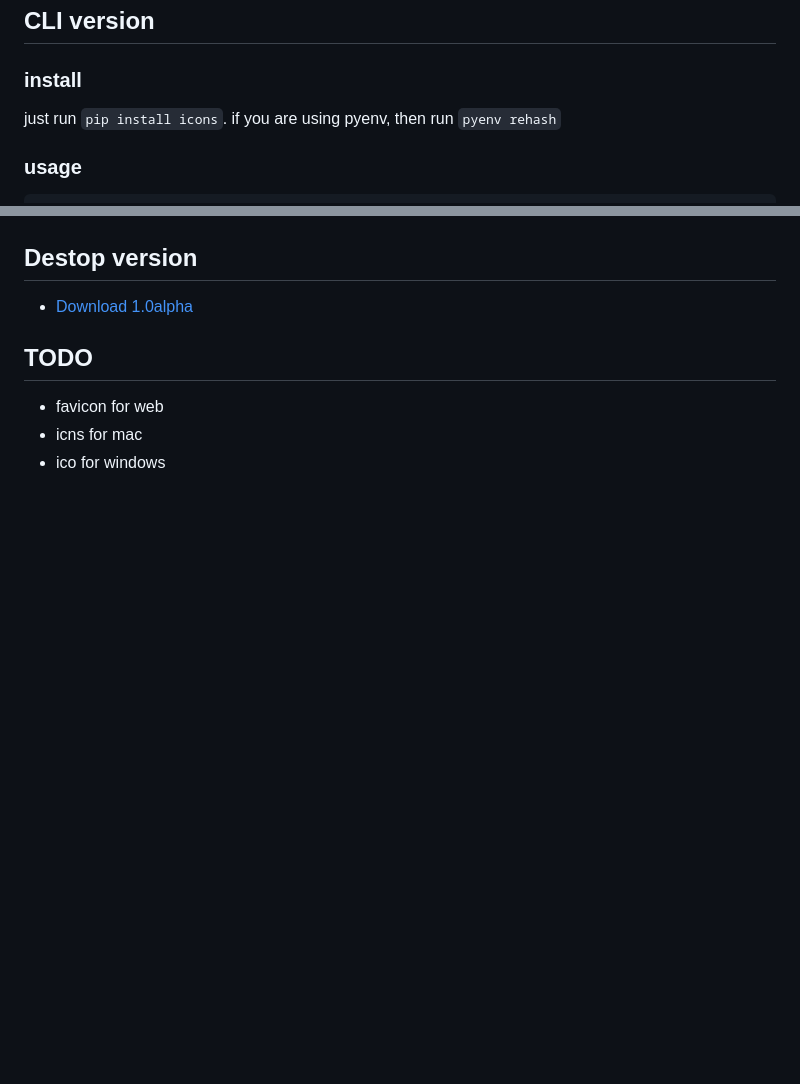
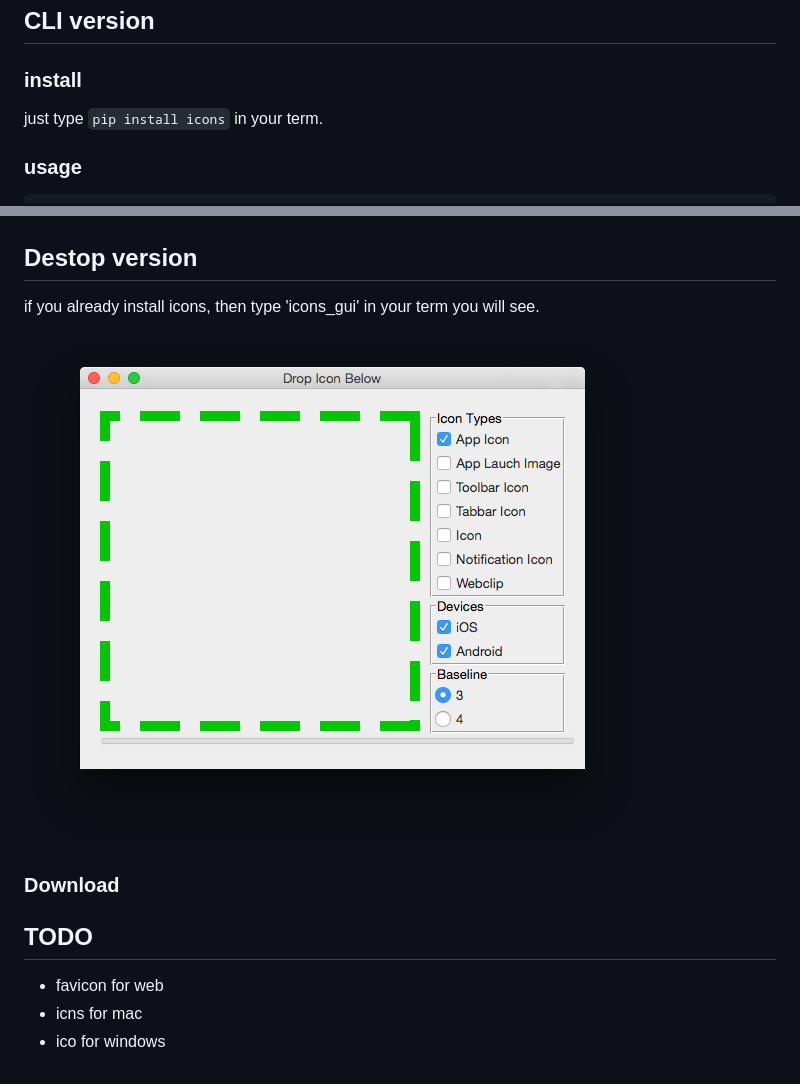
Before and after one commit to exherb/icons, a Markdown page: README.md, 2 parts joined by grey strips. Rendered like a GitHub page; pictures changed too: screenshots/icons_gui.png (added); blank space fills up the shorter version.

```diff
--- a/README.md
+++ b/README.md
@@ -10,7 +10,7 @@ generate icons of all sizes and config file (e.g. Contents.json) required by iOS
 
 ### install
 
-just run `pip install icons`. if you are using pyenv, then run `pyenv rehash`
+just type `pip install icons` in your term.
 
 ### usage
 
@@ -32,7 +32,11 @@ icons [-o TARGET_PATH] [--baseline BASELINE]
 
 ## Destop version
 
-* [Download 1.0alpha](https://github.com/exherb/icons/releases/tag/1.0-alpha)
+if you already install icons, then type 'icons_gui' in your term you will see.
+
+![screenshot](screenshots/icons_gui.png)
+
+### Download
 
 ## TODO
 
```
Also changed, not shown: images/icon.png (renamed from icon.png), 4 other files.
